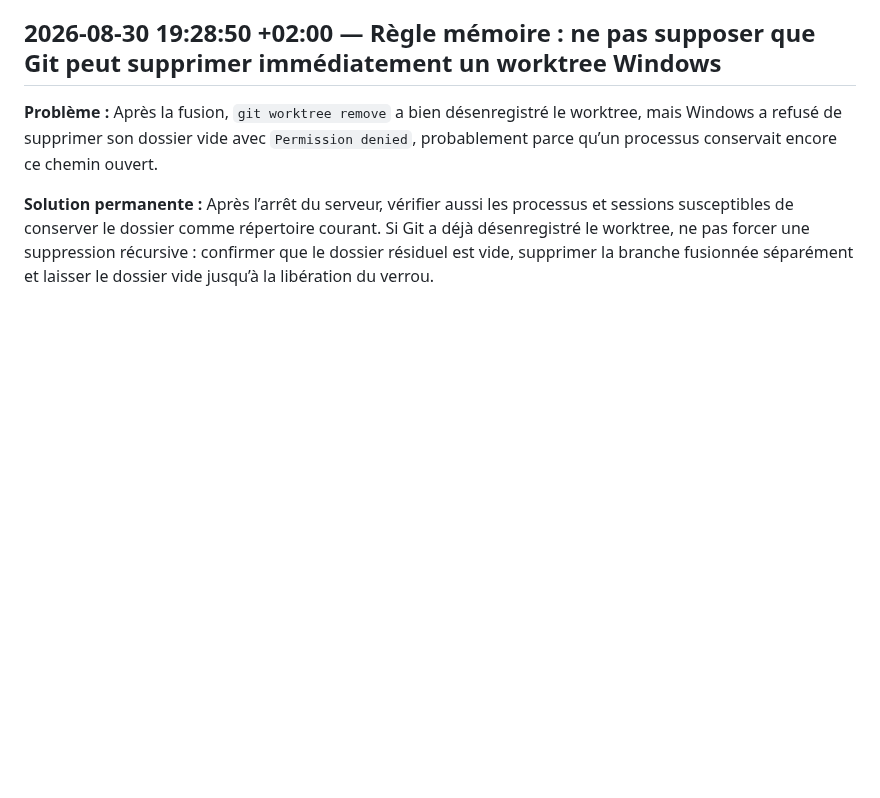
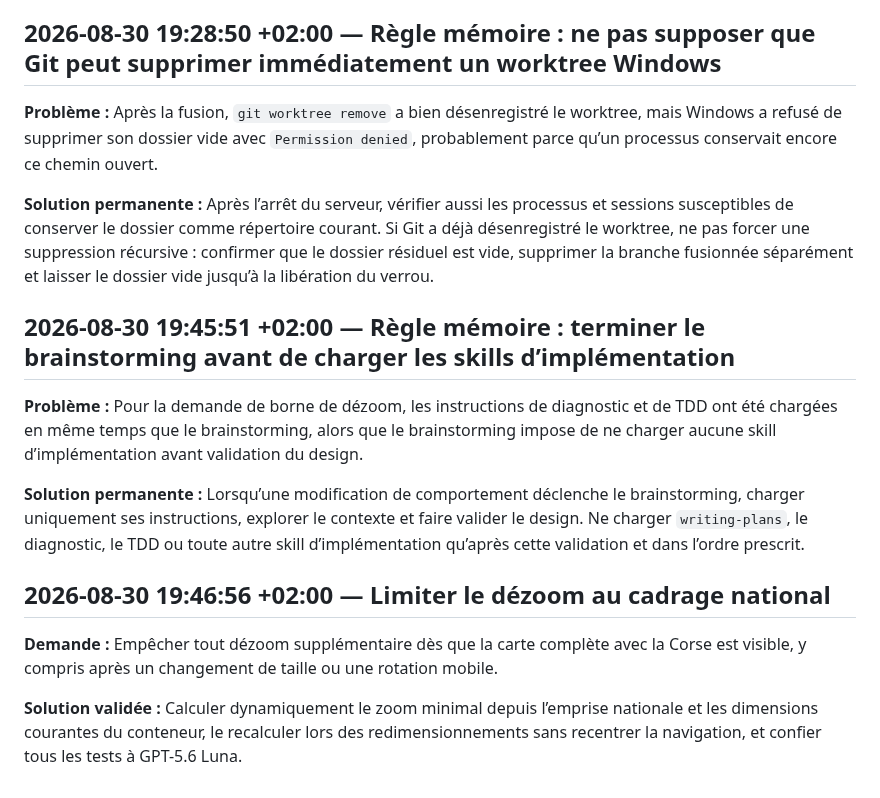
Before and after one commit to Goran-VRBANCIC/alaindusaule.com, a Markdown page: log.md, the part around the change. GitHub-like rendering; blank space fills up the shorter version.

Commit message:
docs(map): specify responsive minimum zoom

```diff
--- a/log.md
+++ b/log.md
@@ -269,3 +269,15 @@
 **Problème :** Après la fusion, `git worktree remove` a bien désenregistré le worktree, mais Windows a refusé de supprimer son dossier vide avec `Permission denied`, probablement parce qu’un processus conservait encore ce chemin ouvert.
 
 **Solution permanente :** Après l’arrêt du serveur, vérifier aussi les processus et sessions susceptibles de conserver le dossier comme répertoire courant. Si Git a déjà désenregistré le worktree, ne pas forcer une suppression récursive : confirmer que le dossier résiduel est vide, supprimer la branche fusionnée séparément et laisser le dossier vide jusqu’à la libération du verrou.
+
+## 2026-08-30 19:45:51 +02:00 — Règle mémoire : terminer le brainstorming avant de charger les skills d’implémentation
+
+**Problème :** Pour la demande de borne de dézoom, les instructions de diagnostic et de TDD ont été chargées en même temps que le brainstorming, alors que le brainstorming impose de ne charger aucune skill d’implémentation avant validation du design.
+
+**Solution permanente :** Lorsqu’une modification de comportement déclenche le brainstorming, charger uniquement ses instructions, explorer le contexte et faire valider le design. Ne charger `writing-plans`, le diagnostic, le TDD ou toute autre skill d’implémentation qu’après cette validation et dans l’ordre prescrit.
+
+## 2026-08-30 19:46:56 +02:00 — Limiter le dézoom au cadrage national
+
+**Demande :** Empêcher tout dézoom supplémentaire dès que la carte complète avec la Corse est visible, y compris après un changement de taille ou une rotation mobile.
+
+**Solution validée :** Calculer dynamiquement le zoom minimal depuis l’emprise nationale et les dimensions courantes du conteneur, le recalculer lors des redimensionnements sans recentrer la navigation, et confier tous les tests à GPT-5.6 Luna.
```
Also changed, not shown: 1 other file.
